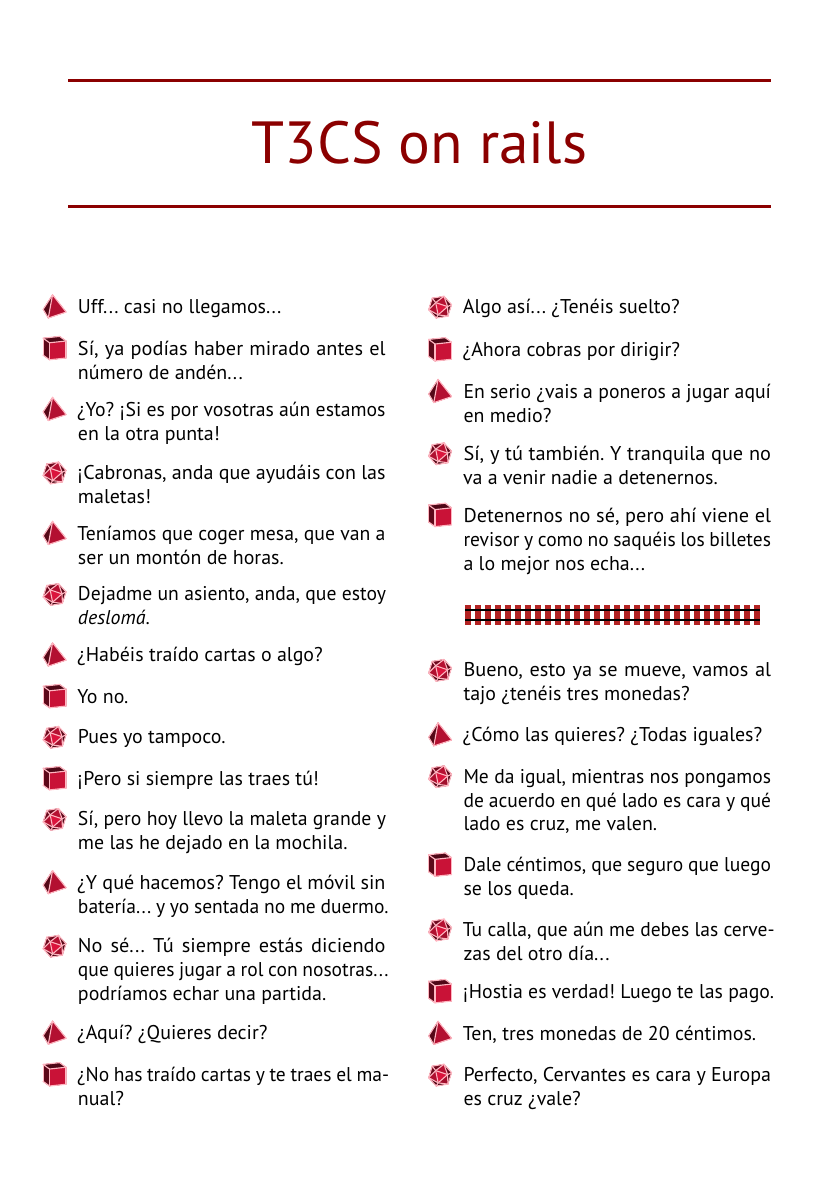
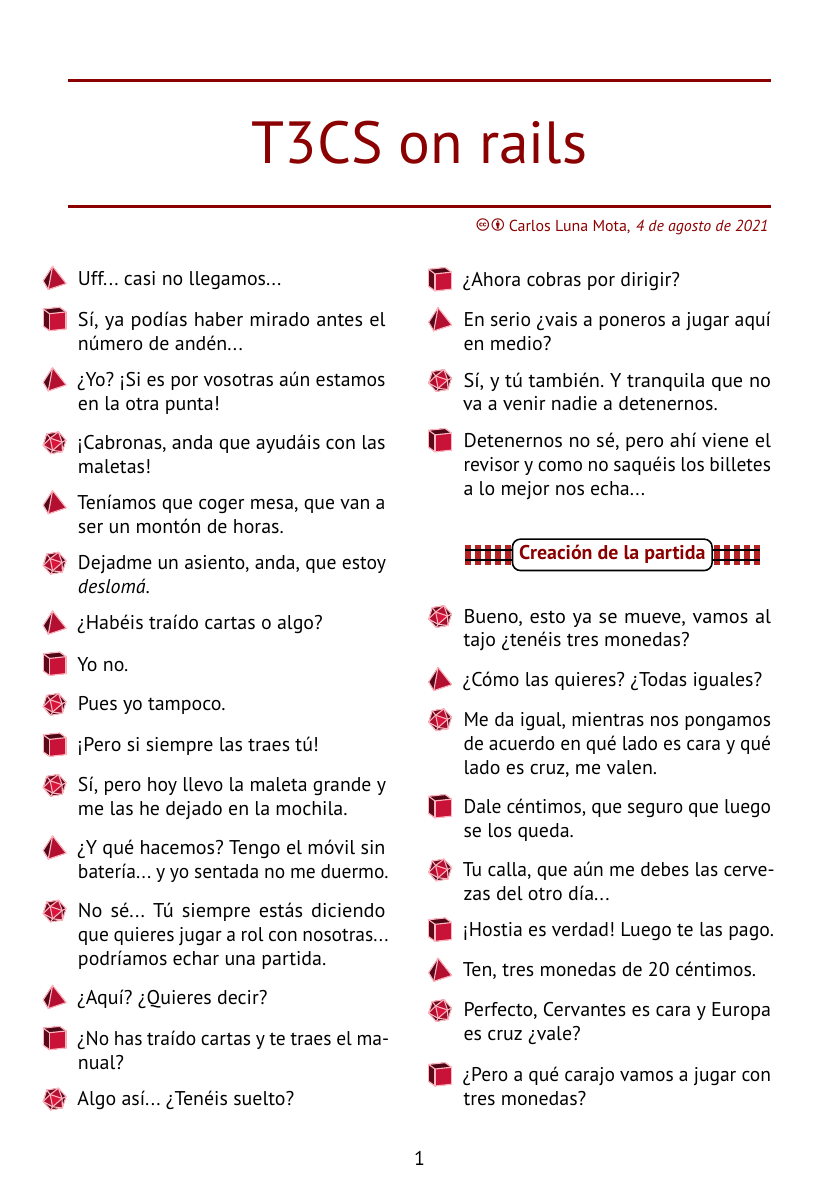
Before and after one commit to CarlosLunaMota/T3CS, a LaTeX document (text.tex): page 1 of 15. Compiled offline with pdfLaTeX.

Commit message:
Version 0.3

```diff
--- a/text.tex
+++ b/text.tex
@@ -1,10 +1,15 @@
 
 %%% Page size, margins & default style %%%%%%%%%%%%%%%%%%%%%%%%%%%%%%%%%%%%%%%%%
 
+% A5: Printer friendly
 \documentclass[10pt, a5paper, twocolumn]{article}
 \usepackage[top=1.2cm, bottom=1.5cm, left=1.2cm, right=1.2cm]{geometry}
 \setlength{\columnsep}{1.2cm}
-\pagestyle{empty}
+
+% A7: Smartphone friendly
+%\documentclass[10pt]{article}
+%\usepackage[papersize={74mm,105mm}, top=0.1cm, bottom=0.15cm, left=0.7cm, right=0.5cm]{geometry}
+%\pagestyle{empty}
 
 %%% Typography, encoding & hyphenation %%%%%%%%%%%%%%%%%%%%%%%%%%%%%%%%%%%%%%%%%
 
@@ -16,34 +21,44 @@
 \renewcommand{\familydefault}{\sfdefault}   % sans-serif by default
 \usepackage{parskip}                        % removing default indentation
 
-%%% Horizontal rule %%%%%%%%%%%%%%%%%%%%%%%%%%%%%%%%%%%%%%%%%%%%%%%%%%%%%%%%%%%%
+%%% Title page %%%%%%%%%%%%%%%%%%%%%%%%%%%%%%%%%%%%%%%%%%%%%%%%%%%%%%%%%%%%%%%%%
 
 \usepackage[svgnames]{xcolor}               % color definitions
+\usepackage[10pt]{moresize}                 % \HUGE in the title
+\usepackage{titling}                        % pretitle and postitle
+\usepackage{ccicons}                        % creative commons icons
+\newcommand{\RULE}{\color{DarkRed}\rule{\linewidth}{1.5pt}}
+\newcommand{\LICENSE}[1]{\raisebox{#1}{\ccLogo\,\ccAttribution}}
+\pretitle{\vspace{-25pt}\RULE\par\vspace{5pt}\HUGE\color{DarkRed}\begin{center}}
+\posttitle{\end{center}\par\vspace{10pt}\RULE\\}
+\preauthor{\hfill\color{DarkRed}\scriptsize\LICENSE{0.35ex}\footnotesize$\;$}
+\postauthor{,}
+\predate{\color{DarkRed}\footnotesize\textit}
+\postdate{\,}
+
+%%% Section titles & track rule %%%%%%%%%%%%%%%%%%%%%%%%%%%%%%%%%%%%%%%%%%%%%%%%
+
+\usepackage{titlesec}                       % section title format
+\usepackage{xparse}                         % optional arguments
 \usepackage{tikz}                           % drawing tools
 \tikzstyle{track}=[
     postaction={draw=FireBrick,densely dashed,line width=10pt},
     postaction={draw=Black,double distance=4pt,line width=1pt},
     postaction={draw=FireBrick,densely dashed,line width=4pt}]
-\newcommand{\TRACK}{
+\tikzstyle{title}=[align=center,fill=white,draw=black,thick,rounded corners]
+\ExplSyntaxOn  \cs_set_eq:NN  \IfEmptyTF  \tl_if_blank:nTF  \ExplSyntaxOff
+\newcommand{\TRACK}[1]{
     \medskip\begin{center}
-        \begin{tikzpicture}\draw[track](0,0)--(5.2,0);\end{tikzpicture}
+        \begin{tikzpicture}
+            \draw[track](0,0)--(5.2,0);
+            \expandafter\ifx\expandafter\relax\detokenize{#1}\relax
+            \else
+            \node[title] at (2.6,0) {\color{DarkRed}{#1}};
+            \fi
+        \end{tikzpicture}
     \end{center}\medskip}
-
-%%% First page %%%%%%%%%%%%%%%%%%%%%%%%%%%%%%%%%%%%%%%%%%%%%%%%%%%%%%%%%%%%%%%%%
-
-\usepackage[10pt]{moresize}                 % \HUGE in the title
-\usepackage{titling}                        % pretitle and postitle
-\newcommand{\RULE}{\color{DarkRed}\rule{\linewidth}{1.5pt}}
-\pretitle{\vspace{-25pt}\RULE\par\vspace{5pt}\HUGE\color{DarkRed}\begin{center}}
-\posttitle{\end{center}\par\vspace{10pt}\RULE}
-
-%%% Last page %%%%%%%%%%%%%%%%%%%%%%%%%%%%%%%%%%%%%%%%%%%%%%%%%%%%%%%%%%%%%%%%%%
-
-\usepackage{fancyhdr}                       % custom headers and footers
-\renewcommand{\headrulewidth}{0pt}          % remove header rule
-\renewcommand{\footrulewidth}{1.5pt}        % draw footer rule
-\fancyhf{}                                  % reset footer
-\fancyfoot[R]{\footnotesize\includegraphics[height=0.75em]{pic/cc.pdf}\,\includegraphics[height=0.75em]{pic/by.pdf}\, {Carlos Luna Mota},\, \textit{\today}\,}
+\titleformat{\section}{\bfseries}{\thesection}{}
+            {\vspace{-1em}\TRACK}[\vspace{-3em}]
 
 %%% Dialogue enviroment %%%%%%%%%%%%%%%%%%%%%%%%%%%%%%%%%%%%%%%%%%%%%%%%%%%%%%%%
 
@@ -71,14 +86,14 @@
     pdfproducer  = {pdflatex \& ghostscript}
 }
 \title{T3CS on rails}
-\author{}
-\date{}
+\author{Carlos Luna Mota}
+\date{\today}
 
 %%%%%%%%%%%%%%%%%%%%%%%%%%%%%%%%%%%%%%%%%%%%%%%%%%%%%%%%%%%%%%%%%%%%%%%%%%%%%%%%
 
 \begin{document}
 
-    \maketitle\thispagestyle{empty} %%%%%%%%%%%%%%%%%%%%%%%%%%%%%%%%%%%%%%%%%%%%
+    \maketitle %%%%%%%%%%%%%%%%%%%%%%%%%%%%%%%%%%%%%%%%%%%%%%%%%%%%%%%%%%%%%%%%%
 
     \begin{dialogue}
         \A Uff... casi no llegamos...
@@ -103,7 +118,7 @@
         \B Detenernos no sé, pero ahí viene el revisor y como no saquéis los billetes a lo mejor nos echa...
     \end{dialogue}
 
-    \TRACK %%%%%%%%%%%%%%%%%%%%%%%%%%%%%%%%%%%%%%%%%%%%%%%%%%%%%%%%%%%%%%%%%%%%%
+    \section*{Creación de la partida} %%%%%%%%%%%%%%%%%%%%%%%%%%%%%%%%%%%%%%%%%%%%%%%%%%%%
 
     \begin{dialogue}
         \E Bueno, esto ya se mueve, vamos al tajo ¿tenéis tres monedas?
```
Also changed, not shown: T3CS On Rails.pdf, text.tex (23 more changed lines).
